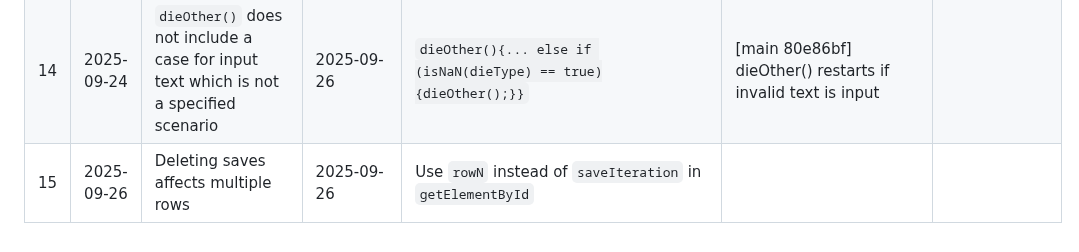
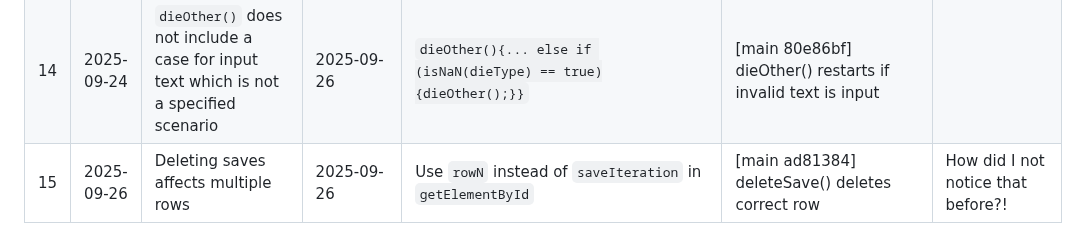
Before and after one commit to stillprocrastinating/UDP5WA4CF-UN02_interactive_front_end_development, a Markdown page: assets/README/bugs.md, the part around the change. Drawn GitHub-style.

Commit message:
Bug fix ad81384

```diff
--- a/assets/README/bugs.md
+++ b/assets/README/bugs.md
@@ -14,4 +14,4 @@
 | 12 | 2025-09-19 | `#d10-180` clips into `#d100-d10` | 2025-09-19 | Increase `border-radius` from `15px` to `20px` | [main 65b8fa3] .d100 doesn't clip ||
 | 13 | 2025-09-22 | `#d10-180` becomes colored upon any `.die:hover` | 2025-09-23 | `#d10-180` only becomes colored upon `#d100-10:hover` | [main 4b3e39b] dieColor(){d100 upgrade} - functional ||
 | 14 | 2025-09-24 | `dieOther()` does not include a case for input text which is not a specified scenario | 2025-09-26 | `dieOther(){... else if (isNaN(dieType) == true){dieOther();}}` | [main 80e86bf] dieOther() restarts if invalid text is input ||
-| 15 | 2025-09-26 | Deleting saves affects multiple rows | 2025-09-26 | Use `rowN` instead of `saveIteration` in `getElementById` |
+| 15 | 2025-09-26 | Deleting saves affects multiple rows | 2025-09-26 | Use `rowN` instead of `saveIteration` in `getElementById` | [main ad81384] deleteSave() deletes correct row | How did I not notice that before?! |
```
